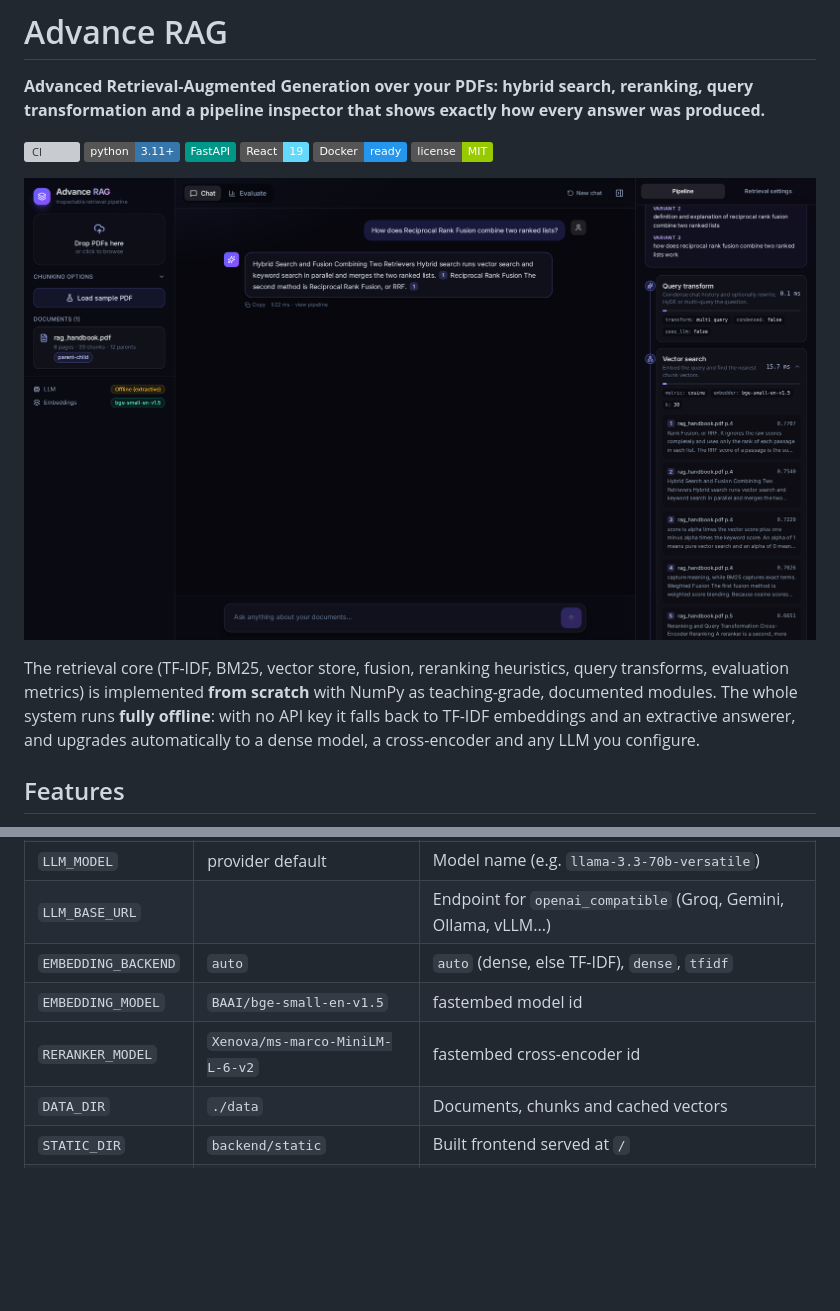
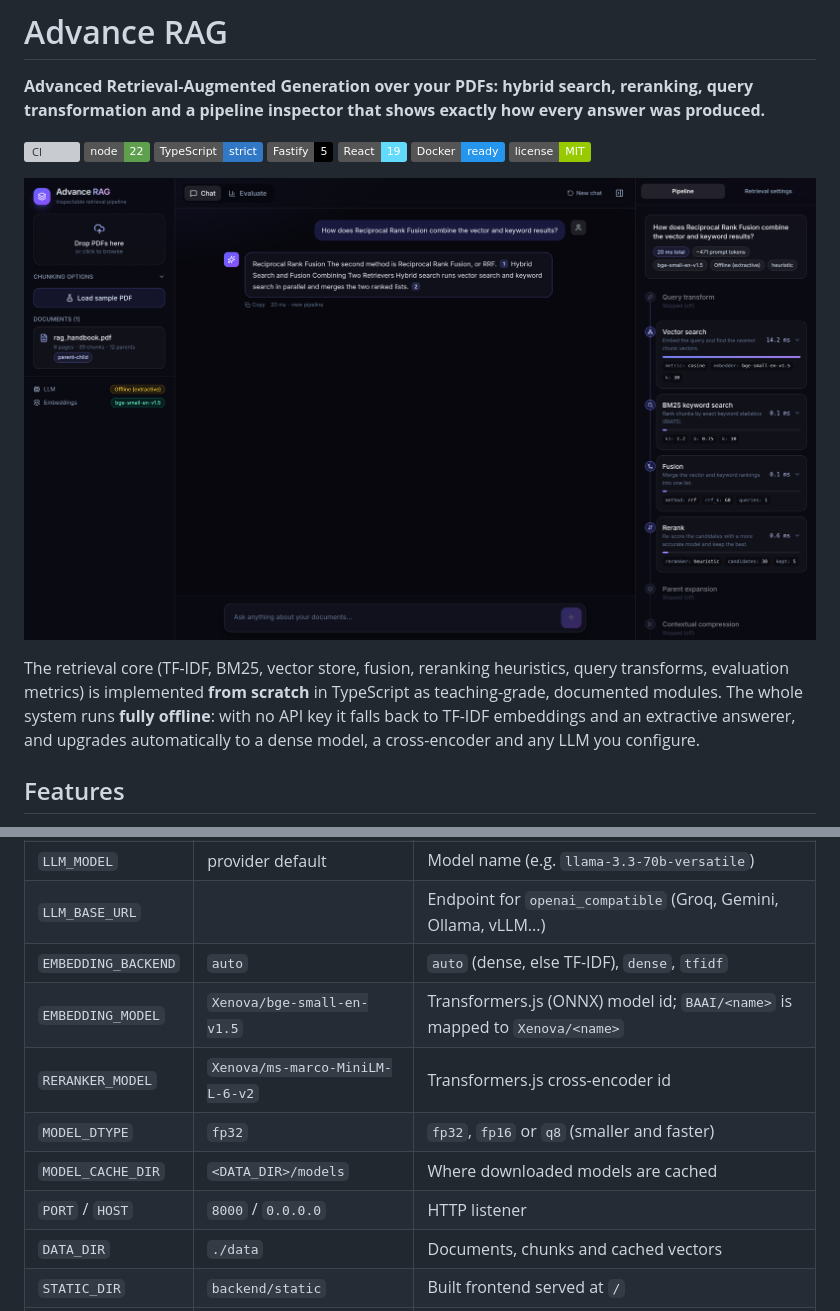
Before and after one commit to M-U-Rony/Advance-Rag, a Markdown page: README.md, 2 parts joined by grey strips. Drawn GitHub-style; pictures changed too: docs/screenshot.png; badges without logos; blank space fills up the shorter version; grey boxes are pictures that could not be loaded.

```diff
--- a/README.md
+++ b/README.md
@@ -3,15 +3,16 @@
 **Advanced Retrieval-Augmented Generation over your PDFs: hybrid search, reranking, query transformation and a pipeline inspector that shows exactly how every answer was produced.**
 
 [![CI](https://github.com/M-U-Rony/advance-rag/actions/workflows/ci.yml/badge.svg)](https://github.com/M-U-Rony/advance-rag/actions/workflows/ci.yml)
-![Python](https://img.shields.io/badge/python-3.11%2B-3776AB?logo=python&logoColor=white)
-![FastAPI](https://img.shields.io/badge/FastAPI-009688?logo=fastapi&logoColor=white)
+![Node.js](https://img.shields.io/badge/node-22-5FA04E?logo=nodedotjs&logoColor=white)
+![TypeScript](https://img.shields.io/badge/TypeScript-strict-3178C6?logo=typescript&logoColor=white)
+![Fastify](https://img.shields.io/badge/Fastify-5-000000?logo=fastify&logoColor=white)
 ![React](https://img.shields.io/badge/React-19-61DAFB?logo=react&logoColor=black)
 ![Docker](https://img.shields.io/badge/Docker-ready-2496ED?logo=docker&logoColor=white)
 ![License: MIT](https://img.shields.io/badge/license-MIT-green)
 
 ![Advance RAG screenshot](docs/screenshot.png)
 
-The retrieval core (TF-IDF, BM25, vector store, fusion, reranking heuristics, query transforms, evaluation metrics) is implemented **from scratch** with NumPy as teaching-grade, documented modules. The whole system runs **fully offline**: with no API key it falls back to TF-IDF embeddings and an extractive answerer, and upgrades automatically to a dense model, a cross-encoder and any LLM you configure.
+The retrieval core (TF-IDF, BM25, vector store, fusion, reranking heuristics, query transforms, evaluation metrics) is implemented **from scratch** in TypeScript as teaching-grade, documented modules. The whole system runs **fully offline**: with no API key it falls back to TF-IDF embeddings and an extractive answerer, and upgrades automatically to a dense model, a cross-encoder and any LLM you configure.
 
 ## Features
 
@@ -112,8 +113,11 @@ LLM_API_KEY=gsk_...
 | `LLM_MODEL` | provider default | Model name (e.g. `llama-3.3-70b-versatile`) |
 | `LLM_BASE_URL` | | Endpoint for `openai_compatible` (Groq, Gemini, Ollama, vLLM...) |
 | `EMBEDDING_BACKEND` | `auto` | `auto` (dense, else TF-IDF), `dense`, `tfidf` |
-| `EMBEDDING_MODEL` | `BAAI/bge-small-en-v1.5` | fastembed model id |
-| `RERANKER_MODEL` | `Xenova/ms-marco-MiniLM-L-6-v2` | fastembed cross-encoder id |
+| `EMBEDDING_MODEL` | `Xenova/bge-small-en-v1.5` | Transformers.js (ONNX) model id; `BAAI/<name>` is mapped to `Xenova/<name>` |
+| `RERANKER_MODEL` | `Xenova/ms-marco-MiniLM-L-6-v2` | Transformers.js cross-encoder id |
+| `MODEL_DTYPE` | `fp32` | `fp32`, `fp16` or `q8` (smaller and faster) |
+| `MODEL_CACHE_DIR` | `<DATA_DIR>/models` | Where downloaded models are cached |
+| `PORT` / `HOST` | `8000` / `0.0.0.0` | HTTP listener |
 | `DATA_DIR` | `./data` | Documents, chunks and cached vectors |
 | `STATIC_DIR` | `backend/static` | Built frontend served at `/` |
 | `CORS_ORIGINS` | localhost:5173 | Comma separated allowed origins |
```
Also changed, not shown: other parts of README.md (+51 -51 lines), docs/evaluate.png, 7 other files.
